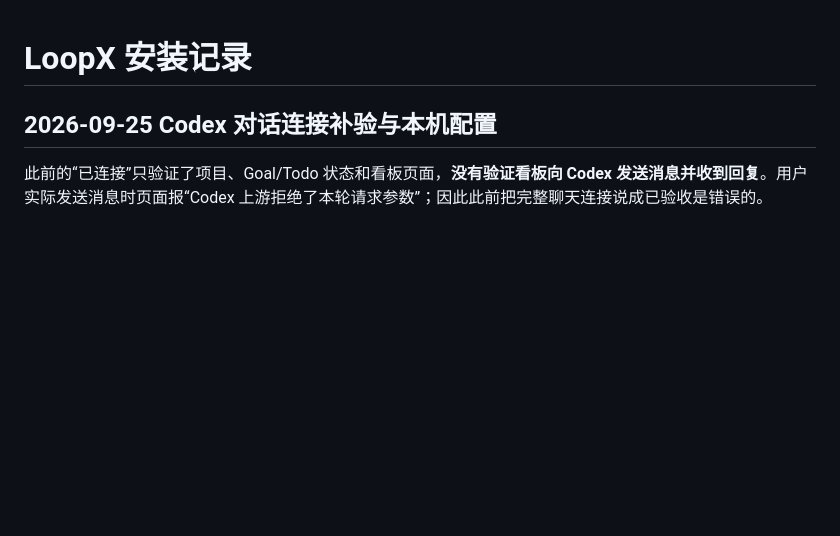
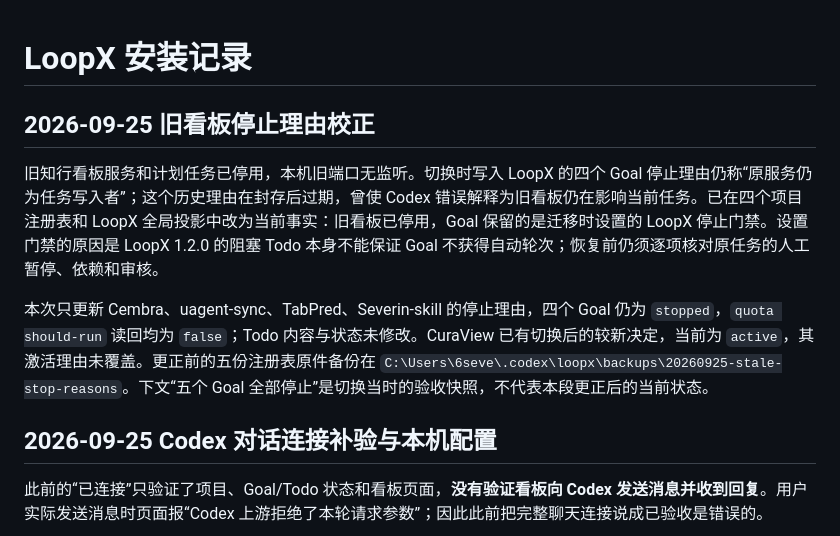
Before and after one commit to severin-ye/severin-ye.github.io, a Markdown page: 安装流程/LoopX.md, the part around the change. GitHub-like rendering; blank space fills up the shorter version.

Commit message:
校正 LoopX 中旧看板迁移停止理由

```diff
--- a/安装流程/LoopX.md
+++ b/安装流程/LoopX.md
@@ -1,4 +1,10 @@
 # LoopX 安装记录
+
+## 2026-09-25 旧看板停止理由校正
+
+旧知行看板服务和计划任务已停用，本机旧端口无监听。切换时写入 LoopX 的四个 Goal 停止理由仍称“原服务仍为任务写入者”；这个历史理由在封存后过期，曾使 Codex 错误解释为旧看板仍在影响当前任务。已在四个项目注册表和 LoopX 全局投影中改为当前事实：旧看板已停用，Goal 保留的是迁移时设置的 LoopX 停止门禁。设置门禁的原因是 LoopX 1.2.0 的阻塞 Todo 本身不能保证 Goal 不获得自动轮次；恢复前仍须逐项核对原任务的人工暂停、依赖和审核。
+
+本次只更新 Cembra、uagent-sync、TabPred、Severin-skill 的停止理由，四个 Goal 仍为 `stopped`，`quota should-run` 读回均为 `false`；Todo 内容与状态未修改。CuraView 已有切换后的较新决定，当前为 `active`，其激活理由未覆盖。更正前的五份注册表原件备份在 `C:\Users\6seve\.codex\loopx\backups\20260925-stale-stop-reasons`。下文“五个 Goal 全部停止”是切换当时的验收快照，不代表本段更正后的当前状态。
 
 ## 2026-09-25 Codex 对话连接补验与本机配置
 
```
